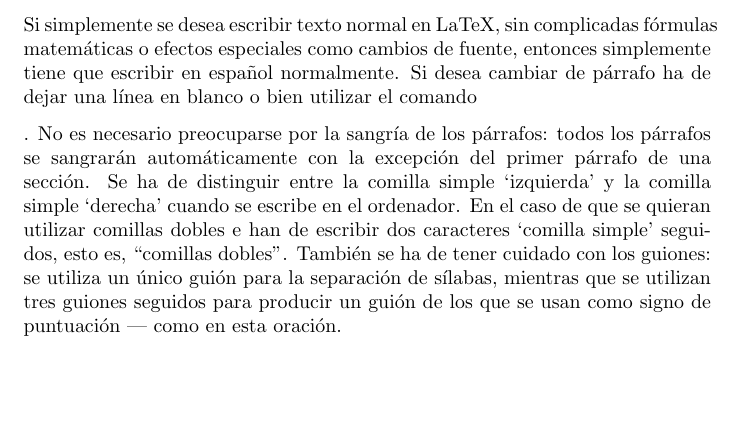
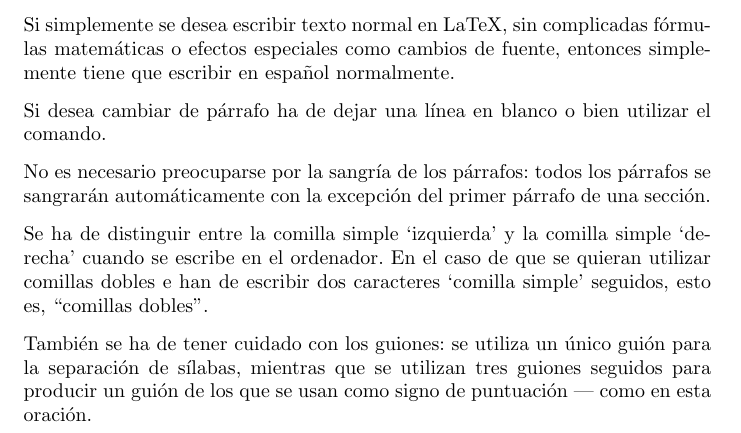
Before and after one commit to esegredo/TE_pract03, a LaTeX letter (src/latex-src.tex): part of the page, cut so that both start at the same text, the shorter picture padded with empty space. Compiled offline with pdfLaTeX.

Commit message:
Estilo carta (letter)

```diff
--- a/src/latex-src.tex
+++ b/src/latex-src.tex
@@ -1,19 +1,24 @@
 \documentclass[a4paper,10pt]{letter}
+\usepackage[utf8]{inputenc}
+\usepackage[spanish]{babel}
 \begin{document}
 Si simplemente se desea escribir texto normal en LaTeX,
-sin complicadas fórmulas matemáticas o efectos especiales
+sin complicadas f\'ormulas matem\'aticas o efectos especiales
 como cambios de fuente, entonces simplemente tiene que escribir
-en español normalmente.
+en espa\~nol normalmente. \par
 Si desea cambiar de párrafo ha de dejar una línea en blanco o bien
-utilizar el comando \par.
+utilizar el comando.
+
 No es necesario preocuparse por la sangría de los párrafos:
 todos los párrafos se sangrarán automáticamente con la excepción
 del primer párrafo de una sección.
+
 Se ha de distinguir entre la comilla simple `izquierda'
 y la comilla simple `derecha' cuando se escribe en el ordenador.
 En el caso de que se quieran utilizar comillas dobles e han de
 escribir dos caracteres `comilla simple' seguidos, esto es,
 ``comillas dobles''.
+
 También se ha de tener cuidado con los guiones: se utiliza un único
 guión para la separación de sílabas, mientras que se utilizan
 tres guiones seguidos para producir un guión de los que se usan
```
Also changed, not shown: 3 other files.
